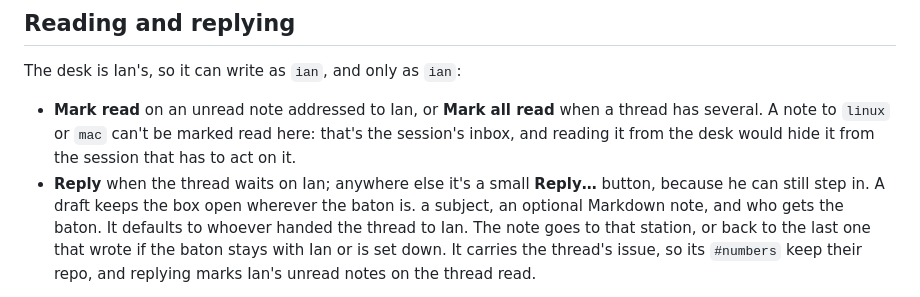
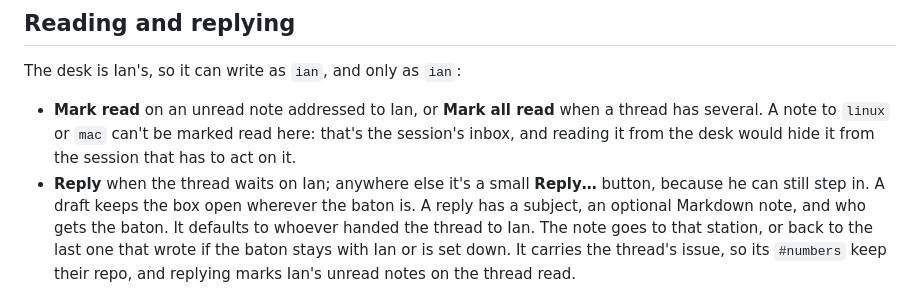
Before and after one commit to RinseRepeatLabs/baton-desk, a Markdown page: README.md, the part around the change. Rendered like a GitHub page.

Commit message:
Mend the README's reply sentence (#8)
The edit in #7 left "...wherever the baton is. a subject, an optional
Markdown note..." with its start missing.

Co-authored-by: Claude Opus 5.5 (1M context) <noreply@anthropic.com>

```diff
--- a/README.md
+++ b/README.md
@@ -206,7 +206,7 @@ The desk is Ian's, so it can write as `ian`, and only as `ian`:
 - **Mark read** on an unread note addressed to Ian, or **Mark all read** when a thread has
   several. A note to `linux` or `mac` can't be marked read here: that's the session's inbox,
   and reading it from the desk would hide it from the session that has to act on it.
-- **Reply** when the thread waits on Ian; anywhere else it's a small **Reply…** button, because he can still step in. A draft keeps the box open wherever the baton is. a subject, an optional Markdown note, and who gets the baton.
+- **Reply** when the thread waits on Ian; anywhere else it's a small **Reply…** button, because he can still step in. A draft keeps the box open wherever the baton is. A reply has a subject, an optional Markdown note, and who gets the baton.
   It defaults to whoever handed the thread to Ian. The note goes to that station, or back to
   the last one that wrote if the baton stays with Ian or is set down. It carries the
   thread's issue, so its `#numbers` keep their repo, and replying marks Ian's unread notes
```
